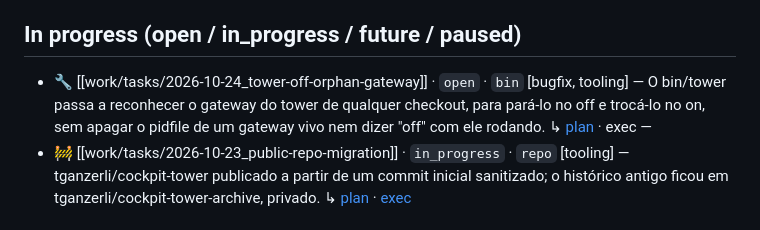
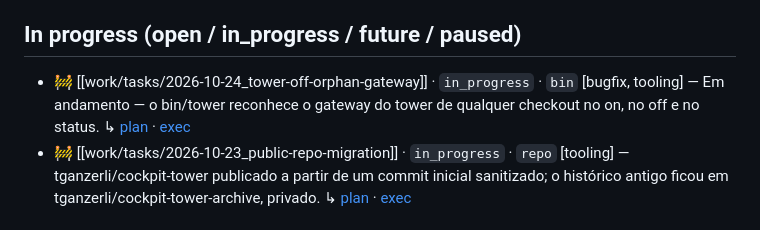
Before and after one commit to tganzerli/cockpit-tower, a Markdown page: cockpit_tower_wiki/work/_index.md, the part around the change. Rendered like a GitHub page.

Commit message:
docs(work): log the tower-off-orphan-gateway execution

```diff
--- a/cockpit_tower_wiki/work/_index.md
+++ b/cockpit_tower_wiki/work/_index.md
@@ -13,8 +13,8 @@ updated: 2026-10-24
 
 ## In progress (open / in_progress / future / paused)
 
-- 🔧 [[work/tasks/2026-10-24_tower-off-orphan-gateway]] · `open` · `bin` [bugfix, tooling]
-  — O bin/tower passa a reconhecer o gateway do tower de qualquer checkout, para pará-lo no off e trocá-lo no on, sem apagar o pidfile de um gateway vivo nem dizer "off" com ele rodando. ↳ [plan](work/plans/2026-10-24_tower-off-orphan-gateway) · exec —
+- 🚧 [[work/tasks/2026-10-24_tower-off-orphan-gateway]] · `in_progress` · `bin` [bugfix, tooling]
+  — Em andamento — o bin/tower reconhece o gateway do tower de qualquer checkout no on, no off e no status. ↳ [plan](work/plans/2026-10-24_tower-off-orphan-gateway) · [exec](work/executions/2026-10-24_tower-off-orphan-gateway)
 - 🚧 [[work/tasks/2026-10-23_public-repo-migration]] · `in_progress` · `repo` [tooling]
   — tganzerli/cockpit-tower publicado a partir de um commit inicial sanitizado; o histórico antigo ficou em tganzerli/cockpit-tower-archive, privado. ↳ [plan](work/plans/2026-10-23_public-repo-migration) · [exec](work/executions/2026-10-23_public-repo-migration)
 
```
Also changed, not shown: 1 other file.
